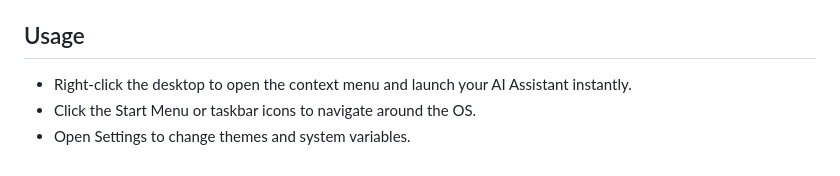
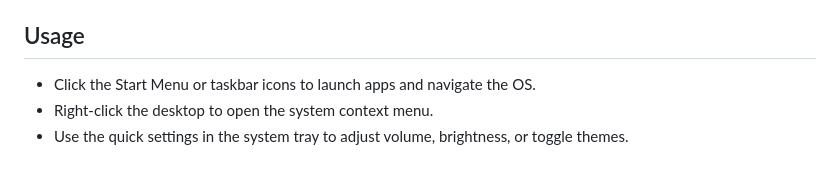
Before and after one commit to IamGeniusORG/Fanmade-windows-12, a Markdown page: README.md, the part around one of its changes. Drawn GitHub-style.

```diff
--- a/README.md
+++ b/README.md
@@ -46,6 +45,6 @@ npm run dev
 Open the provided localhost link (e.g., `http://localhost:5173`) in your web browser, and enjoy!
 
 ## Usage
-- Right-click the desktop to open the context menu and launch your AI Assistant instantly.
-- Click the Start Menu or taskbar icons to navigate around the OS.
-- Open Settings to change themes and system variables.
+- Click the Start Menu or taskbar icons to launch apps and navigate the OS.
+- Right-click the desktop to open the system context menu.
+- Use the quick settings in the system tray to adjust volume, brightness, or toggle themes.
```
Also changed, not shown: other parts of README.md (+12 -13 lines).
